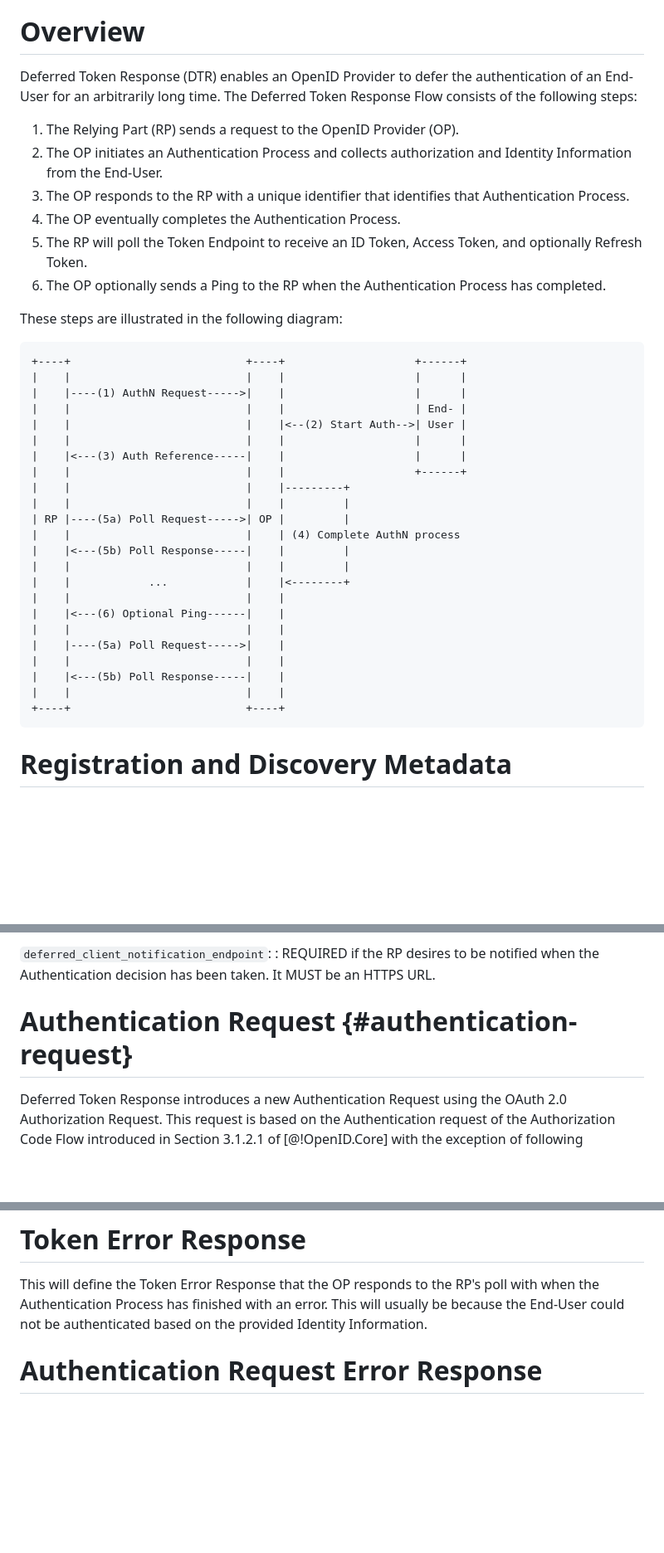
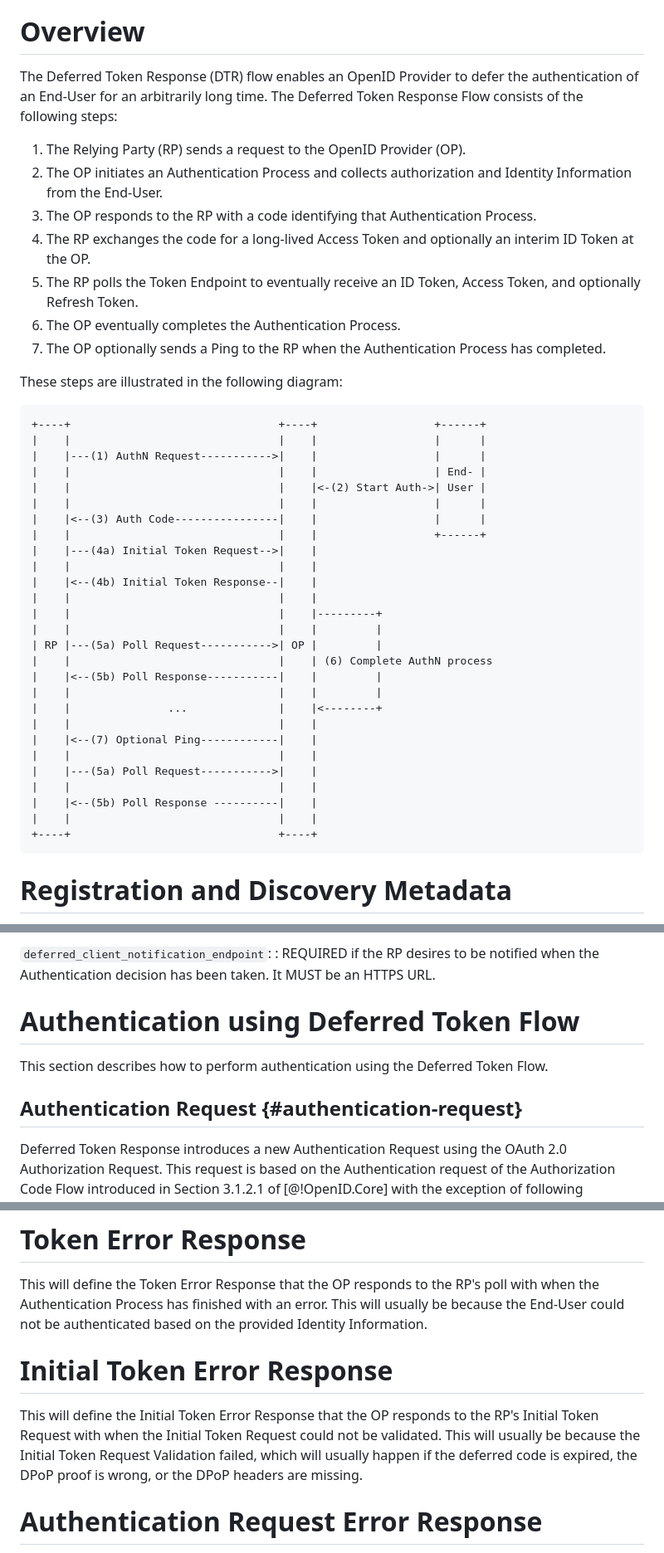
Before and after one commit to gniero/oidc-dtr-resources, a Markdown page: openid-deferred-token-response-1_0.md, 3 parts joined by grey strips. Shown at 83% size. Rendered like a GitHub page; blank space fills up the shorter version.

Commit message:
Add initial token exchange to headers and diagram.
Also reorganizes the headers a bit in general to fit better and
align with the organization of the CIBA and OIDC specs.

````diff
--- a/openid-deferred-token-response-1_0.md
+++ b/openid-deferred-token-response-1_0.md
@@ -53,41 +53,46 @@ Identity Information
 : Information collected from the End-User by the OpenID Provider as input to the Authentication Process. For example, this might be a picture of a driver's license and a video of the End-User performing a series of gestures. The nature of the Identity Information is beyond the scope of this specification.
 
 # Overview
-Deferred Token Response (DTR) enables an OpenID Provider to defer the authentication of an End-User for an arbitrarily long time.
+The Deferred Token Response (DTR) flow enables an OpenID Provider to defer the authentication of an End-User for an arbitrarily long time.
 The Deferred Token Response Flow consists of the following steps:
 
-1. The Relying Part (RP) sends a request to the OpenID Provider (OP).
-1. The OP initiates an Authentication Process and collects authorization and Identity Information from the End-User.
-1. The OP responds to the RP with a unique identifier that identifies that Authentication Process.
-1. The OP eventually completes the Authentication Process.
-1. The RP will poll the Token Endpoint to receive an ID Token, Access Token, and optionally Refresh Token.
-1. The OP optionally sends a Ping to the RP when the Authentication Process has completed.
+1. The Relying Party (RP) sends a request to the OpenID Provider (OP).
+2. The OP initiates an Authentication Process and collects authorization and Identity Information from the End-User.
+3. The OP responds to the RP with a code identifying that Authentication Process.
+4. The RP exchanges the code for a long-lived Access Token and optionally an interim ID Token at the OP.
+5. The RP polls the Token Endpoint to eventually receive an ID Token, Access Token, and optionally Refresh Token.
+6. The OP eventually completes the Authentication Process.
+7. The OP optionally sends a Ping to the RP when the Authentication Process has completed.
 
 These steps are illustrated in the following diagram:
 ```
-+----+                           +----+                    +------+
-|    |                           |    |                    |      |
-|    |----(1) AuthN Request----->|    |                    |      |
-|    |                           |    |                    | End- |
-|    |                           |    |<--(2) Start Auth-->| User |
-|    |                           |    |                    |      |
-|    |<---(3) Auth Reference-----|    |                    |      |
-|    |                           |    |                    +------+
-|    |                           |    |---------+
-|    |                           |    |         |
-| RP |----(5a) Poll Request----->| OP |         |
-|    |                           |    | (4) Complete AuthN process
-|    |<---(5b) Poll Response-----|    |         |
-|    |                           |    |         |
-|    |            ...            |    |<--------+
-|    |                           |    |
-|    |<---(6) Optional Ping------|    |
-|    |                           |    |
-|    |----(5a) Poll Request----->|    |
-|    |                           |    |
-|    |<---(5b) Poll Response-----|    |
-|    |                           |    |
-+----+                           +----+
++----+                                +----+                  +------+
+|    |                                |    |                  |      |
+|    |---(1) AuthN Request----------->|    |                  |      |
+|    |                                |    |                  | End- |
+|    |                                |    |<-(2) Start Auth->| User |
+|    |                                |    |                  |      |
+|    |<--(3) Auth Code----------------|    |                  |      |
+|    |                                |    |                  +------+
+|    |---(4a) Initial Token Request-->|    |
+|    |                                |    |
+|    |<--(4b) Initial Token Response--|    |
+|    |                                |    |
+|    |                                |    |---------+
+|    |                                |    |         |
+| RP |---(5a) Poll Request----------->| OP |         |
+|    |                                |    | (6) Complete AuthN process
+|    |<--(5b) Poll Response-----------|    |         |
+|    |                                |    |         |
+|    |               ...              |    |<--------+
+|    |                                |    |
+|    |<--(7) Optional Ping------------|    |
+|    |                                |    |
+|    |---(5a) Poll Request----------->|    |
+|    |                                |    |
+|    |<--(5b) Poll Response ----------|    |
+|    |                                |    |
++----+                                +----+
 ```
 
 # Registration and Discovery Metadata
@@ -114,7 +119,11 @@ The [@?OpenID.CIBA] introduces callback modes for the Authorization Server to in
 : REQUIRED if the RP desires to be notified when the Authentication decision has been taken. It MUST be an HTTPS URL.
 
 
-# Authentication Request {#authentication-request}
+# Authentication using Deferred Token Flow
+
+This section describes how to perform authentication using the Deferred Token Flow.
+
+## Authentication Request {#authentication-request}
 
 Deferred Token Response introduces a new Authentication Request using the OAuth 2.0 Authorization Request. This request is based on the Authentication request of the Authorization Code Flow introduced in Section 3.1.2.1 of [@!OpenID.Core] with the exception of following parameter:
 
@@ -190,6 +230,11 @@ This will define the optional Ping Callback that the RP may request the OP to se
 
 This will define the Token Error Response that the OP responds to the RP's poll with when the Authentication Process has finished with an error.
 This will usually be because the End-User could not be authenticated based on the provided Identity Information.
+
+# Initial Token Error Response
+
+This will define the Initial Token Error Response that the OP responds to the RP's Initial Token Request with when the Initial Token Request could not be validated.
+This will usually be because the Initial Token Request Validation failed, which will usually happen if the deferred code is expired, the DPoP proof is wrong, or the DPoP headers are missing.
 
 # Authentication Request Error Response
 
````
Also changed, not shown: other parts of openid-deferred-token-response-1_0.md (+36 -5 lines).
